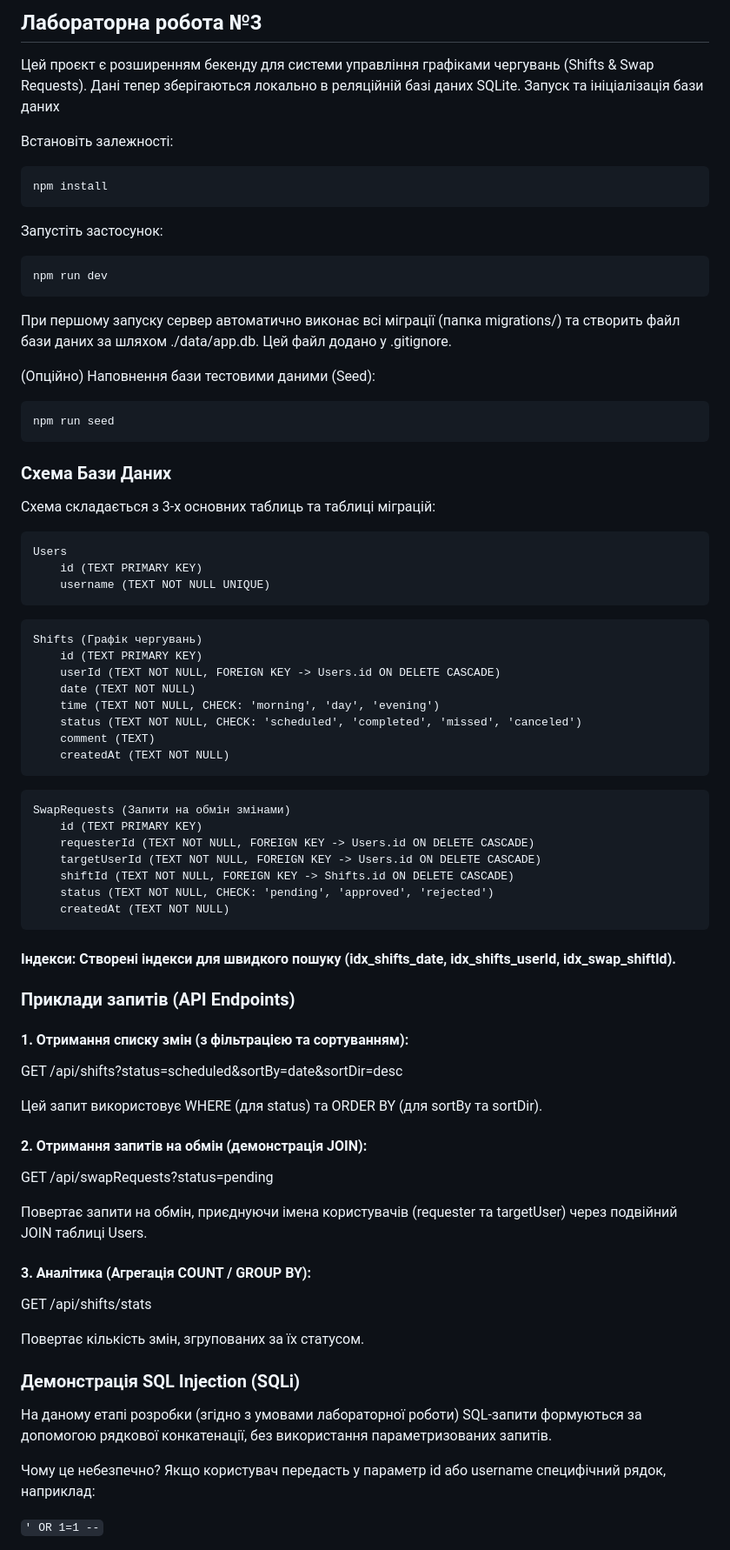
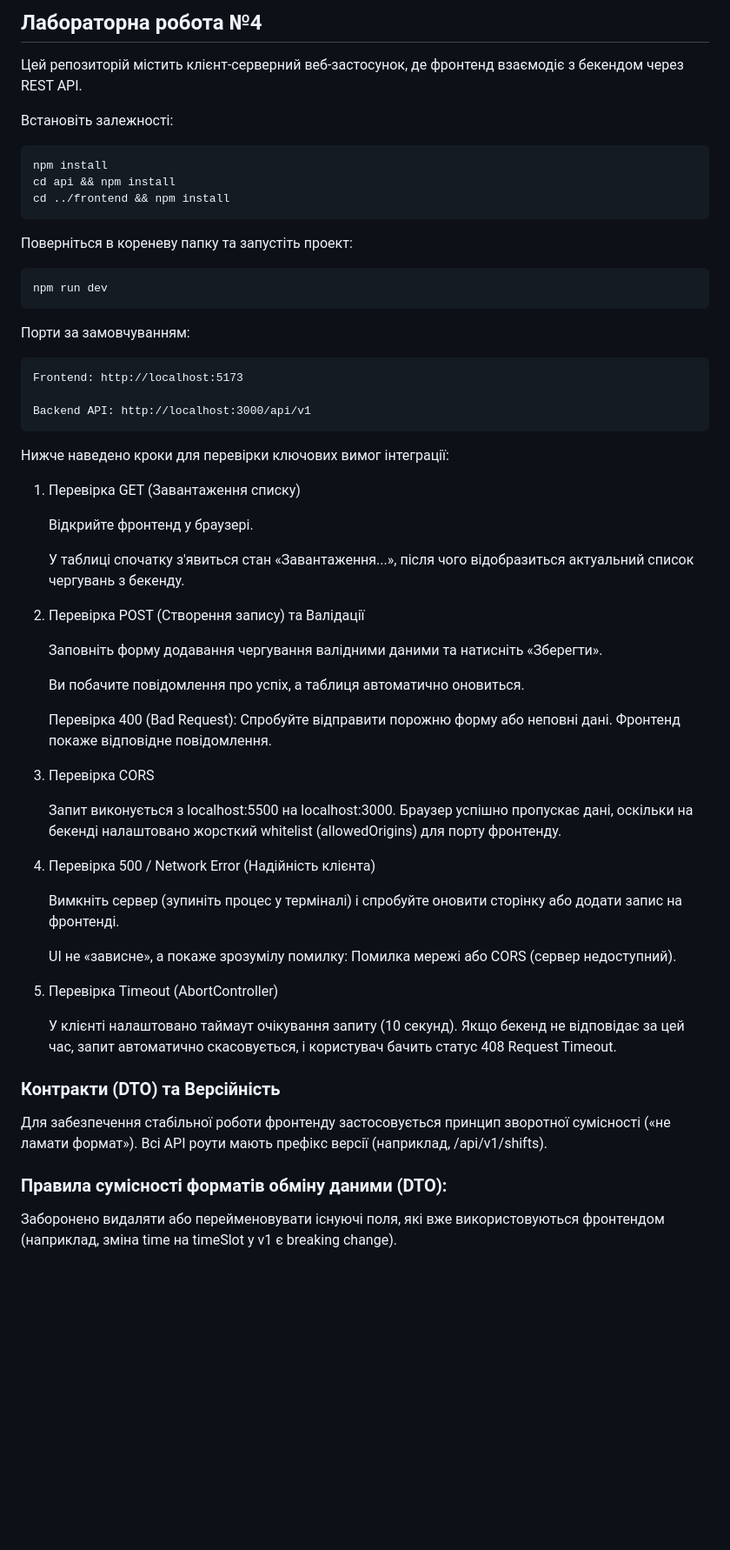
Before and after one commit to stoiany/apf_proj, a Markdown page: README.md, the part around one of its changes. Shown at 87% size. GitHub-like rendering; blank space fills up the shorter version.

````diff
--- a/README.md
+++ b/README.md
@@ -1,85 +1,61 @@
-## Лабораторна робота №3
+## Лабораторна робота №4
 
-Цей проєкт є розширенням бекенду для системи управління графіками чергувань (Shifts & Swap Requests). Дані тепер зберігаються локально в реляційній базі даних SQLite.
-Запуск та ініціалізація бази даних
+Цей репозиторій містить клієнт-серверний веб-застосунок, де фронтенд взаємодіє з бекендом через REST API.
 
 Встановіть залежності:
 
 ```bash
 npm install
+cd api && npm install
+cd ../frontend && npm install
 ```
 
-Запустіть застосунок:
+Поверніться в кореневу папку та запустіть проект:
 
 ```bash
 npm run dev
 ```
 
-При першому запуску сервер автоматично виконає всі міграції (папка migrations/) та створить файл бази даних за шляхом ./data/app.db. Цей файл додано у .gitignore.
+Порти за замовчуванням:
 
-(Опційно) Наповнення бази тестовими даними (Seed):
-```bash
-npm run seed
-```
+    Frontend: http://localhost:5173
 
-### Схема Бази Даних
+    Backend API: http://localhost:3000/api/v1
 
-Схема складається з 3-х основних таблиць та таблиці міграцій:
-```
-Users
-    id (TEXT PRIMARY KEY)
-    username (TEXT NOT NULL UNIQUE)
-```
+Нижче наведено кроки для перевірки ключових вимог інтеграції:
+1. Перевірка GET (Завантаження списку)
 
-```
-Shifts (Графік чергувань)
-    id (TEXT PRIMARY KEY)
-    userId (TEXT NOT NULL, FOREIGN KEY -> Users.id ON DELETE CASCADE)
-    date (TEXT NOT NULL)
-    time (TEXT NOT NULL, CHECK: 'morning', 'day', 'evening')
-    status (TEXT NOT NULL, CHECK: 'scheduled', 'completed', 'missed', 'canceled')
-    comment (TEXT)
-    createdAt (TEXT NOT NULL)
-```
+   Відкрийте фронтенд у браузері.
 
-```
-SwapRequests (Запити на обмін змінами)
-    id (TEXT PRIMARY KEY)
-    requesterId (TEXT NOT NULL, FOREIGN KEY -> Users.id ON DELETE CASCADE)
-    targetUserId (TEXT NOT NULL, FOREIGN KEY -> Users.id ON DELETE CASCADE)
-    shiftId (TEXT NOT NULL, FOREIGN KEY -> Shifts.id ON DELETE CASCADE)
-    status (TEXT NOT NULL, CHECK: 'pending', 'approved', 'rejected')
-    createdAt (TEXT NOT NULL)
-```
+   У таблиці спочатку з'явиться стан «Завантаження...», після чого відобразиться актуальний список чергувань з бекенду.
 
-#### Індекси: Створені індекси для швидкого пошуку (idx_shifts_date, idx_shifts_userId, idx_swap_shiftId).
+2. Перевірка POST (Створення запису) та Валідації
 
-### Приклади запитів (API Endpoints)
+   Заповніть форму додавання чергування валідними даними та натисніть «Зберегти».
 
-#### 1. Отримання списку змін (з фільтрацією та сортуванням):
+   Ви побачите повідомлення про успіх, а таблиця автоматично оновиться.
 
-GET /api/shifts?status=scheduled&sortBy=date&sortDir=desc
+   Перевірка 400 (Bad Request): Спробуйте відправити порожню форму або неповні дані. Фронтенд покаже відповідне повідомлення.
 
-Цей запит використовує WHERE (для status) та ORDER BY (для sortBy та sortDir).
+3. Перевірка CORS
 
-#### 2. Отримання запитів на обмін (демонстрація JOIN):
+   Запит виконується з localhost:5500 на localhost:3000. Браузер успішно пропускає дані, оскільки на бекенді налаштовано жорсткий whitelist (allowedOrigins) для порту фронтенду.
 
-GET /api/swapRequests?status=pending
+4. Перевірка 500 / Network Error (Надійність клієнта)
 
-Повертає запити на обмін, приєднуючи імена користувачів (requester та targetUser) через подвійний JOIN таблиці Users.
+   Вимкніть сервер (зупиніть процес у терміналі) і спробуйте оновити сторінку або додати запис на фронтенді.
 
-#### 3. Аналітика (Агрегація COUNT / GROUP BY):
+   UI не «зависне», а покаже зрозумілу помилку: Помилка мережі або CORS (сервер недоступний).
 
-GET /api/shifts/stats
+5. Перевірка Timeout (AbortController)
 
-Повертає кількість змін, згрупованих за їх статусом.
+   У клієнті налаштовано таймаут очікування запиту (10 секунд). Якщо бекенд не відповідає за цей час, запит автоматично скасовується, і користувач бачить статус 408 Request Timeout.
 
-### Демонстрація SQL Injection (SQLi)
+### Контракти (DTO) та Версійність
 
-На даному етапі розробки (згідно з умовами лабораторної роботи) SQL-запити формуються за допомогою рядкової конкатенації, без використання параметризованих запитів.
+Для забезпечення стабільної роботи фронтенду застосовується принцип зворотної сумісності («не ламати формат»). Всі API роути мають префікс версії (наприклад, /api/v1/shifts).
 
-Чому це небезпечно?
-Якщо користувач передасть у параметр id або username специфічний рядок, наприклад:
+### Правила сумісності форматів обміну даними (DTO):
 
-`' OR 1=1 --`
+Заборонено видаляти або перейменовувати існуючі поля, які вже використовуються фронтендом (наприклад, зміна time на timeSlot у v1 є breaking change).
 
````
Also changed, not shown: other parts of README.md (+2 -9 lines).
